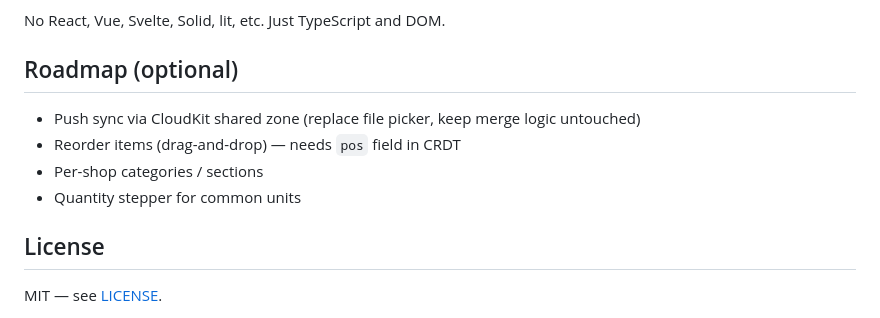
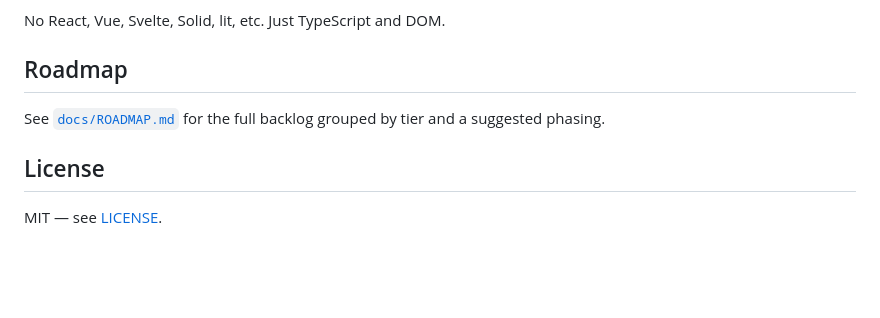
Before and after one commit to thorsten/Einkaufszettel, a Markdown page: README.md, the part around the change. Rendered like a GitHub page; blank space fills up the shorter version.

Commit message:
docs: added roadmap

```diff
--- a/README.md
+++ b/README.md
@@ -171,12 +171,9 @@ Run `pnpm build`, upload `dist/`. Works on Netlify, Cloudflare Pages, Vercel, S3
 
 No React, Vue, Svelte, Solid, lit, etc. Just TypeScript and DOM.
 
-## Roadmap (optional)
+## Roadmap
 
-- Push sync via CloudKit shared zone (replace file picker, keep merge logic untouched)
-- Reorder items (drag-and-drop) — needs `pos` field in CRDT
-- Per-shop categories / sections
-- Quantity stepper for common units
+See [`docs/ROADMAP.md`](docs/ROADMAP.md) for the full backlog grouped by tier and a suggested phasing.
 
 ## License
 
```
Also changed, not shown: docs/ROADMAP.md (added, +76 -0 lines).
